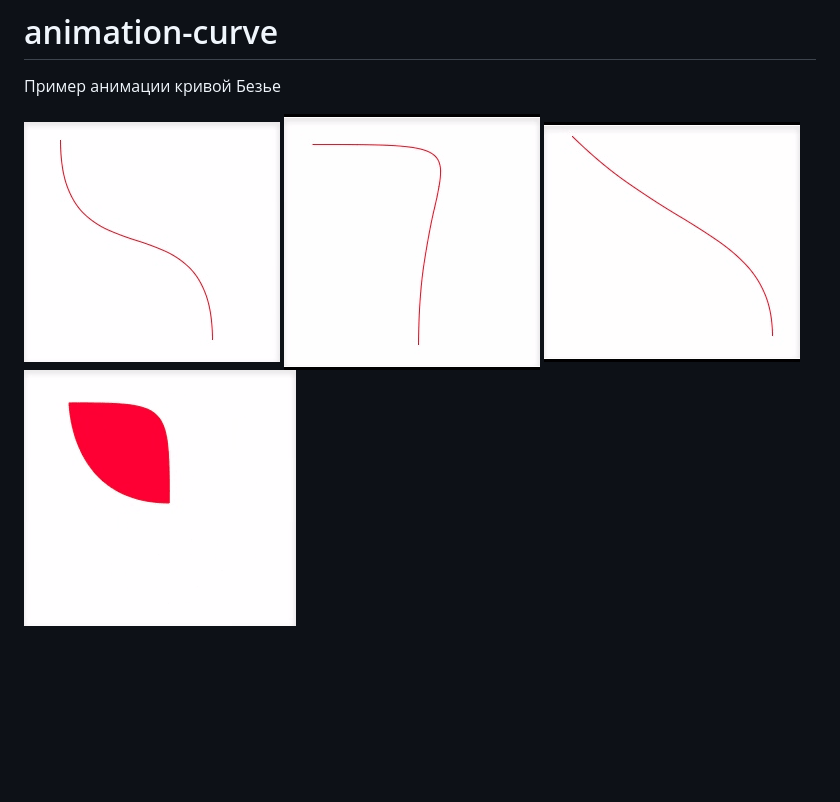
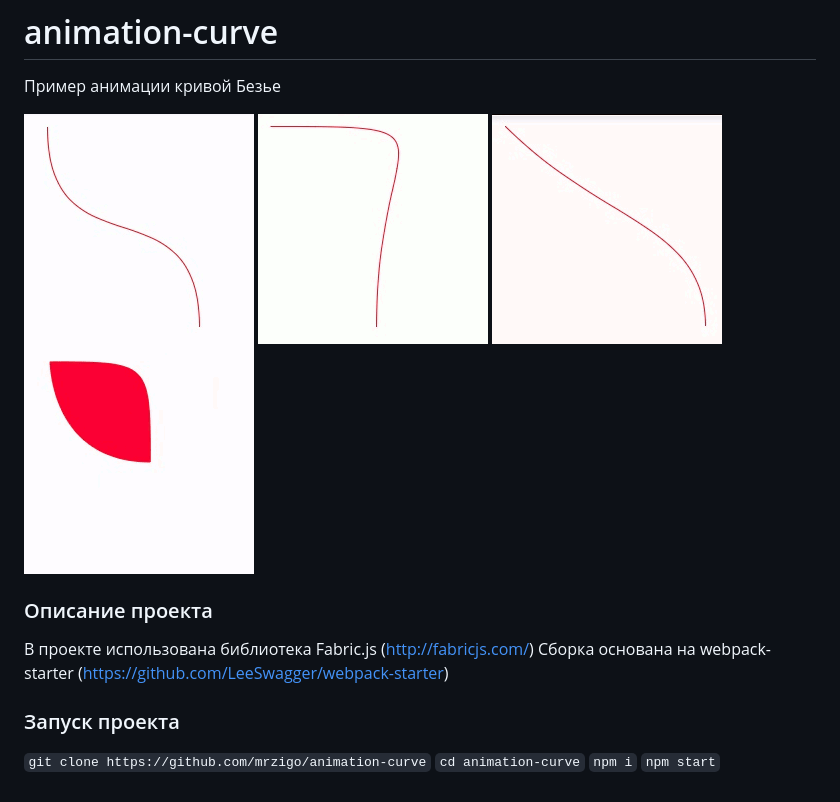
Before and after one commit to mrzigo/animation-curve, a Markdown page: README.md, the part around the change. Drawn GitHub-style; pictures changed too: doc/1.gif, doc/2.gif, doc/3.gif; blank space fills up the shorter version.

```diff
--- a/README.md
+++ b/README.md
@@ -5,3 +5,13 @@
 ![alt text](https://raw.githubusercontent.com/mrzigo/animation-curve/master/doc/2.gif)
 ![alt text](https://raw.githubusercontent.com/mrzigo/animation-curve/master/doc/3.gif)
 ![alt text](https://raw.githubusercontent.com/mrzigo/animation-curve/master/doc/4.gif)
+
+### Описание проекта
+В проекте использована библиотека Fabric.js (http://fabricjs.com/)
+Сборка основана на webpack-starter (https://github.com/LeeSwagger/webpack-starter)
+
+### Запуск проекта
+`git clone https://github.com/mrzigo/animation-curve`
+`cd animation-curve`
+`npm i`
+`npm start`
```
